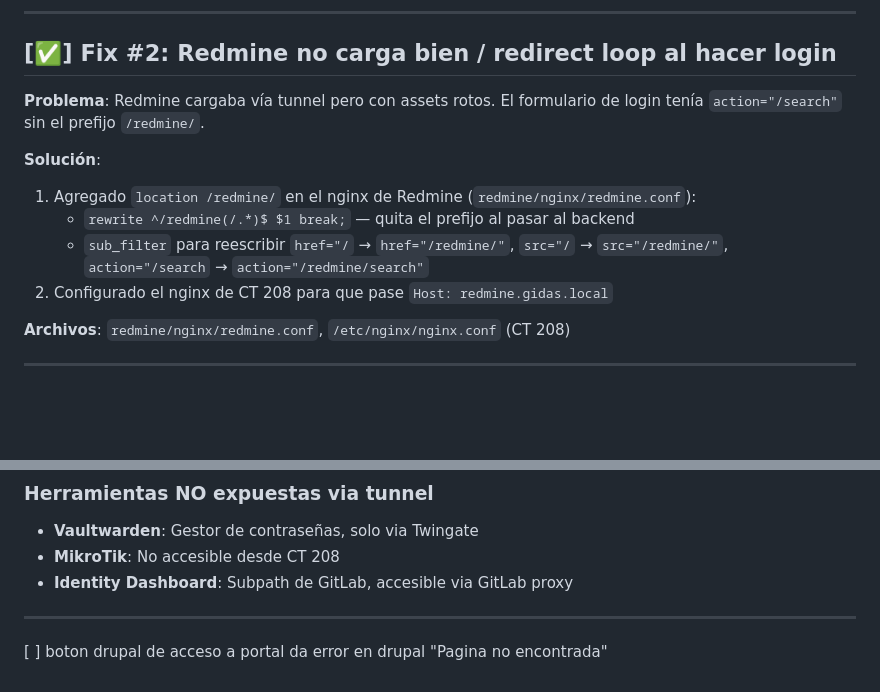
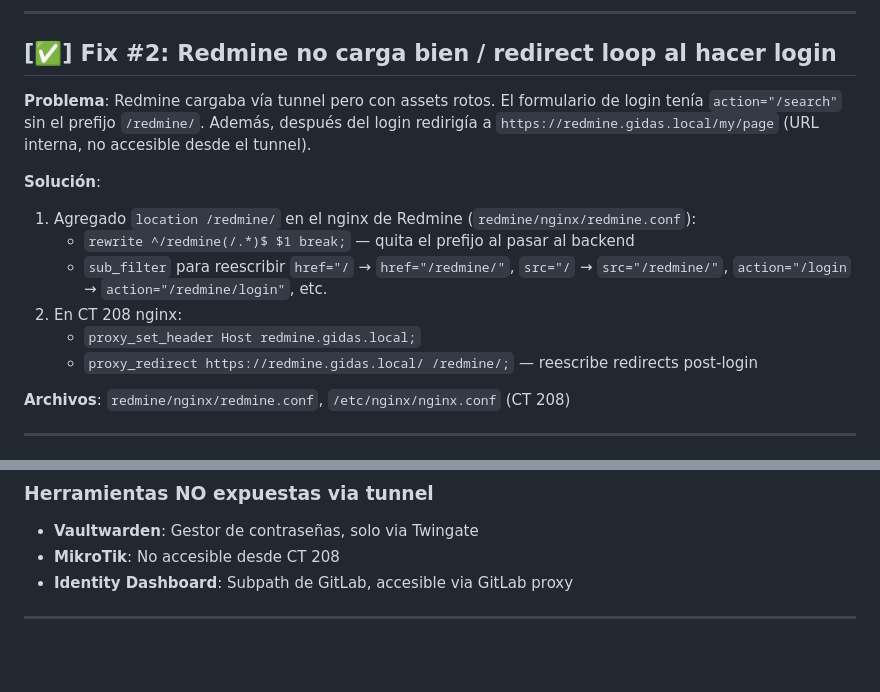
Before and after one commit to infraitgidas/infra, a Markdown page: site-tunnel-portal/fixes.md, 2 parts joined by grey strips. Rendered like a GitHub page; blank space fills up the shorter version.

Commit message:
fix(tunnel): Redmine redirect post-login + GitLab login redirect
- Redmine: proxy_redirect de redmine.gidas.local/ -> /redmine/
- GitLab: login redirect ya funciona via /gitlab/
- fixes.md actualizado con soluciones

```diff
--- a/site-tunnel-portal/fixes.md
+++ b/site-tunnel-portal/fixes.md
@@ -19,13 +19,15 @@
 
 ## [✅] Fix #2: Redmine no carga bien / redirect loop al hacer login
 
-**Problema**: Redmine cargaba vía tunnel pero con assets rotos. El formulario de login tenía `action="/search"` sin el prefijo `/redmine/`.
+**Problema**: Redmine cargaba vía tunnel pero con assets rotos. El formulario de login tenía `action="/search"` sin el prefijo `/redmine/`. Además, después del login redirigía a `https://redmine.gidas.local/my/page` (URL interna, no accesible desde el tunnel).
 
 **Solución**:
 1. Agregado `location /redmine/` en el nginx de Redmine (`redmine/nginx/redmine.conf`):
    - `rewrite ^/redmine(/.*)$ $1 break;` — quita el prefijo al pasar al backend
-   - `sub_filter` para reescribir `href="/` → `href="/redmine/"`, `src="/` → `src="/redmine/"`, `action="/search` → `action="/redmine/search"`
-2. Configurado el nginx de CT 208 para que pase `Host: redmine.gidas.local`
+   - `sub_filter` para reescribir `href="/` → `href="/redmine/"`, `src="/` → `src="/redmine/"`, `action="/login` → `action="/redmine/login"`, etc.
+2. En CT 208 nginx:
+   - `proxy_set_header Host redmine.gidas.local;`
+   - `proxy_redirect https://redmine.gidas.local/ /redmine/;` — reescribe redirects post-login
 
 **Archivos**: `redmine/nginx/redmine.conf`, `/etc/nginx/nginx.conf` (CT 208)
 
@@ -83,5 +85,3 @@
 - **Identity Dashboard**: Subpath de GitLab, accesible via GitLab proxy
 
 ---
-
-[ ] boton drupal de acceso a portal da error en drupal "Pagina no encontrada"
```
